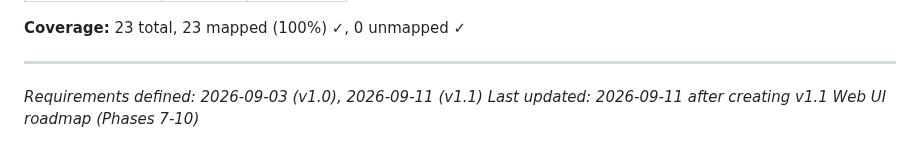
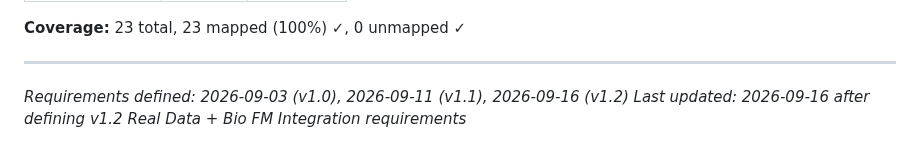
Before and after one commit to tjcrowley/bioclaw, a Markdown page: .planning/REQUIREMENTS.md, the part around one of its changes. GitHub-like rendering.

Commit message:
docs: define milestone v1.2 requirements (8 requirements)

```diff
--- a/.planning/REQUIREMENTS.md
+++ b/.planning/REQUIREMENTS.md
@@ -178,5 +239,5 @@
 **Coverage:** 23 total, 23 mapped (100%) ✓, 0 unmapped ✓
 
 ---
-*Requirements defined: 2026-09-03 (v1.0), 2026-09-11 (v1.1)*
-*Last updated: 2026-09-11 after creating v1.1 Web UI roadmap (Phases 7-10)*
+*Requirements defined: 2026-09-03 (v1.0), 2026-09-11 (v1.1), 2026-09-16 (v1.2)*
+*Last updated: 2026-09-16 after defining v1.2 Real Data + Bio FM Integration requirements*
```
Also changed, not shown: other parts of .planning/REQUIREMENTS.md (+61 -0 lines).
